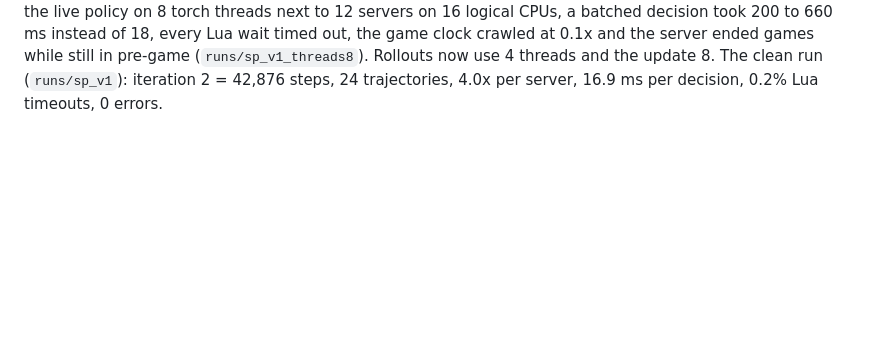
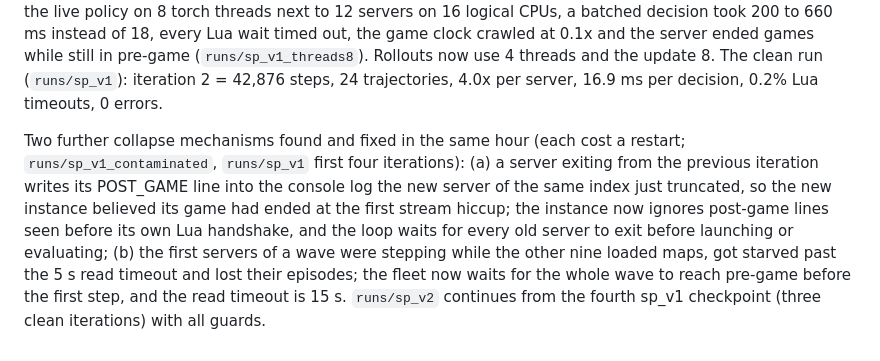
Before and after one commit to wience/dotasim, a Markdown page: docs/experiments.md, the part around the change. GitHub-like rendering; blank space fills up the shorter version.

Commit message:
docs: the two remaining collapse mechanisms and their fixes

```diff
--- a/docs/experiments.md
+++ b/docs/experiments.md
@@ -114,3 +114,12 @@ policy on 8 torch threads next to 12 servers on 16 logical CPUs, a batched decis
 every Lua wait timed out, the game clock crawled at 0.1x and the server ended games while still in pre-game
 (`runs/sp_v1_threads8`). Rollouts now use 4 threads and the update 8. The clean run (`runs/sp_v1`): iteration 2 =
 42,876 steps, 24 trajectories, 4.0x per server, 16.9 ms per decision, 0.2% Lua timeouts, 0 errors.
+
+Two further collapse mechanisms found and fixed in the same hour (each cost a restart; `runs/sp_v1_contaminated`,
+`runs/sp_v1` first four iterations): (a) a server exiting from the previous iteration writes its POST_GAME line into
+the console log the new server of the same index just truncated, so the new instance believed its game had ended at
+the first stream hiccup; the instance now ignores post-game lines seen before its own Lua handshake, and the loop
+waits for every old server to exit before launching or evaluating; (b) the first servers of a wave were stepping
+while the other nine loaded maps, got starved past the 5 s read timeout and lost their episodes; the fleet now waits
+for the whole wave to reach pre-game before the first step, and the read timeout is 15 s. `runs/sp_v2` continues
+from the fourth sp_v1 checkpoint (three clean iterations) with all guards.
```
